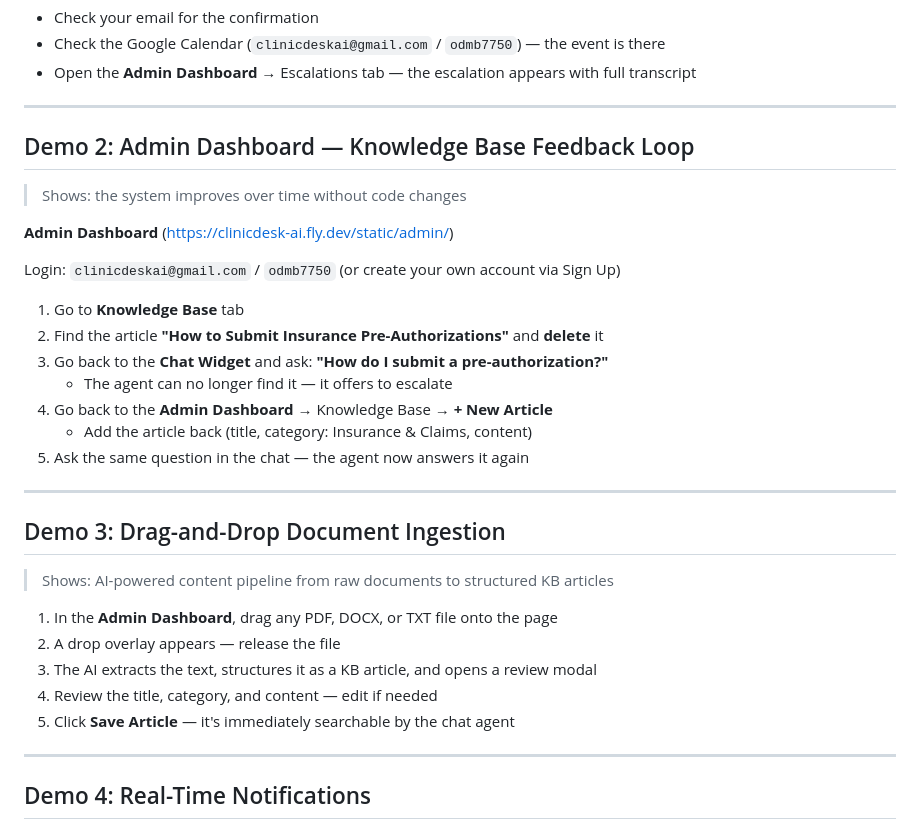
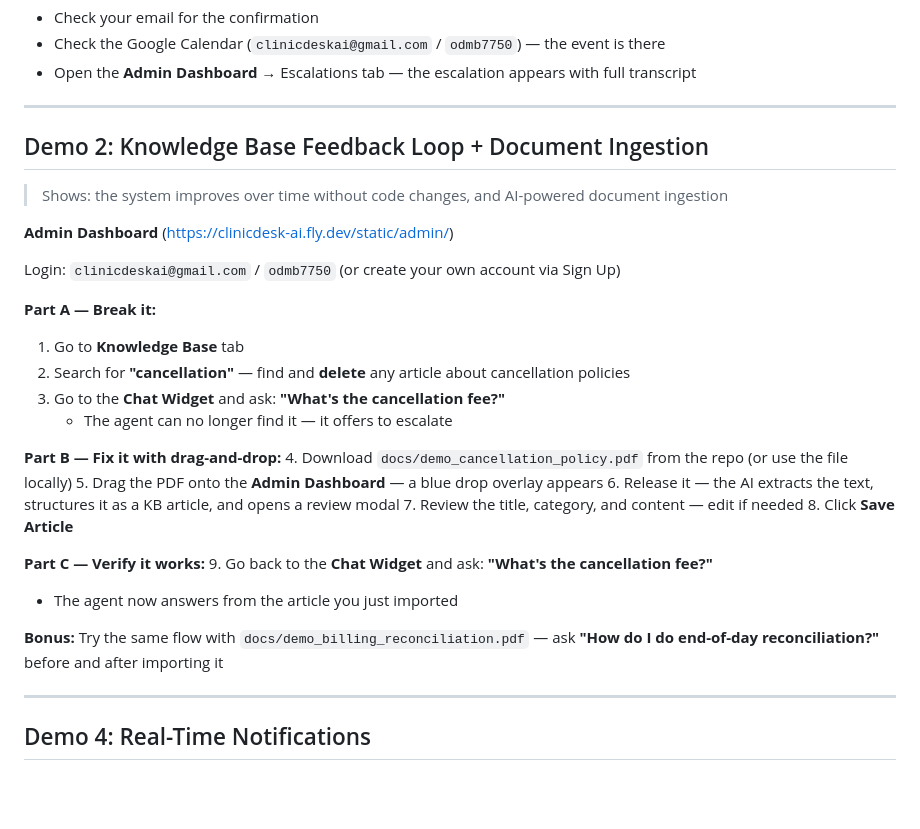
Before and after one commit to OscarMarulanda/clinicdesk-ai, a Markdown page: docs/DEMO_SCRIPT.md, the part around the change. GitHub-like rendering; blank space fills up the shorter version.

Commit message:
Combine feedback loop and document ingestion into single demo flow

```diff
--- a/docs/DEMO_SCRIPT.md
+++ b/docs/DEMO_SCRIPT.md
@@ -33,33 +33,32 @@
 
 ---
 
-## Demo 2: Admin Dashboard — Knowledge Base Feedback Loop
+## Demo 2: Knowledge Base Feedback Loop + Document Ingestion
 
-> Shows: the system improves over time without code changes
+> Shows: the system improves over time without code changes, and AI-powered document ingestion
 
 **Admin Dashboard** (https://clinicdesk-ai.fly.dev/static/admin/)
 
 Login: `clinicdeskai@gmail.com` / `odmb7750` (or create your own account via Sign Up)
 
+**Part A — Break it:**
 1. Go to **Knowledge Base** tab
-2. Find the article **"How to Submit Insurance Pre-Authorizations"** and **delete** it
-3. Go back to the **Chat Widget** and ask: **"How do I submit a pre-authorization?"**
+2. Search for **"cancellation"** — find and **delete** any article about cancellation policies
+3. Go to the **Chat Widget** and ask: **"What's the cancellation fee?"**
    - The agent can no longer find it — it offers to escalate
-4. Go back to the **Admin Dashboard** → Knowledge Base → **+ New Article**
-   - Add the article back (title, category: Insurance & Claims, content)
-5. Ask the same question in the chat — the agent now answers it again
 
----
+**Part B — Fix it with drag-and-drop:**
+4. Download `docs/demo_cancellation_policy.pdf` from the repo (or use the file locally)
+5. Drag the PDF onto the **Admin Dashboard** — a blue drop overlay appears
+6. Release it — the AI extracts the text, structures it as a KB article, and opens a review modal
+7. Review the title, category, and content — edit if needed
+8. Click **Save Article**
 
-## Demo 3: Drag-and-Drop Document Ingestion
+**Part C — Verify it works:**
+9. Go back to the **Chat Widget** and ask: **"What's the cancellation fee?"**
+   - The agent now answers from the article you just imported
 
-> Shows: AI-powered content pipeline from raw documents to structured KB articles
-
-1. In the **Admin Dashboard**, drag any PDF, DOCX, or TXT file onto the page
-2. A drop overlay appears — release the file
-3. The AI extracts the text, structures it as a KB article, and opens a review modal
-4. Review the title, category, and content — edit if needed
-5. Click **Save Article** — it's immediately searchable by the chat agent
+**Bonus:** Try the same flow with `docs/demo_billing_reconciliation.pdf` — ask **"How do I do end-of-day reconciliation?"** before and after importing it
 
 ---
 
```
